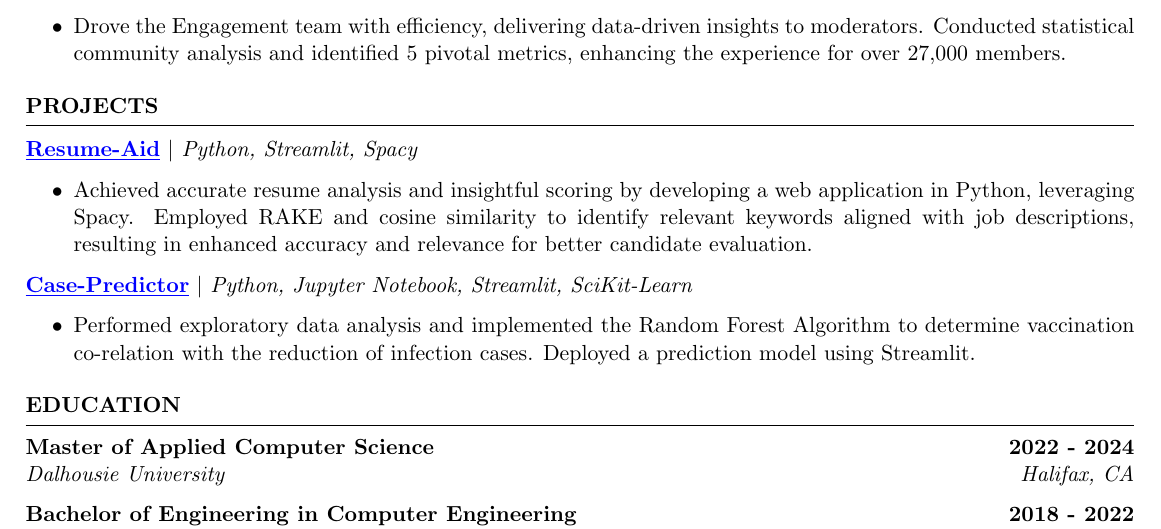
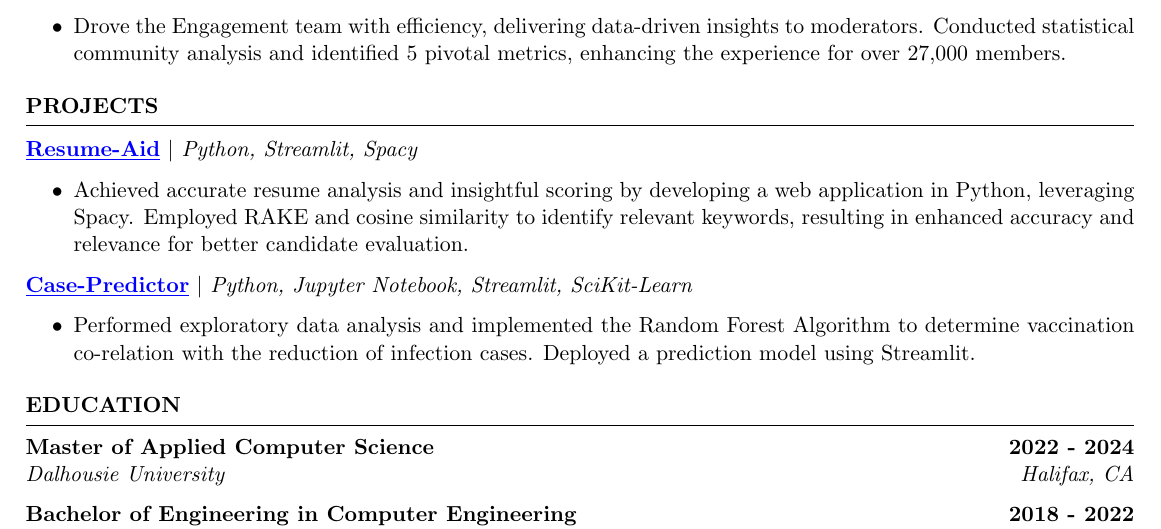
Before and after one commit to rutvik-j/resume, a LaTeX CV (resume.tex): part of page 1 of 2, cut so that both start at the same text. Compiled offline with pdfLaTeX.

Commit message:
chore: Update resume.tex

```diff
--- a/resume.tex
+++ b/resume.tex
@@ -123,7 +123,7 @@ BlueLearn(prev. Clinify) \hfill \textit{Community(Volunteering)}
 
 \href{https://github.com/RutvikJ77/Resume-aid}{\textbf{\underline{Resume-Aid}}} $|$\textit{ Python, Streamlit, Spacy}
 \begin{itemize}
-    \item Achieved accurate resume analysis and insightful scoring by developing a web application in Python, leveraging Spacy. Employed RAKE and cosine similarity to identify relevant keywords aligned with job descriptions, resulting in enhanced accuracy and relevance for better candidate evaluation.
+    \item Achieved accurate resume analysis and insightful scoring by developing a web application in Python, leveraging Spacy. Employed RAKE and cosine similarity to identify relevant keywords, resulting in enhanced accuracy and relevance for better candidate evaluation.
     % \item  {Analyzed Resumes to provide accurate insights and scores using RAKE and cosine similarity for particular words which co-relate with the presented job description.}
     % \item{Gather a list of \textbf{top 10} phrases and words from resume and generate top 20 importance and similarity list to calculate the final score and display it through a web application.}
 \end{itemize}
```
